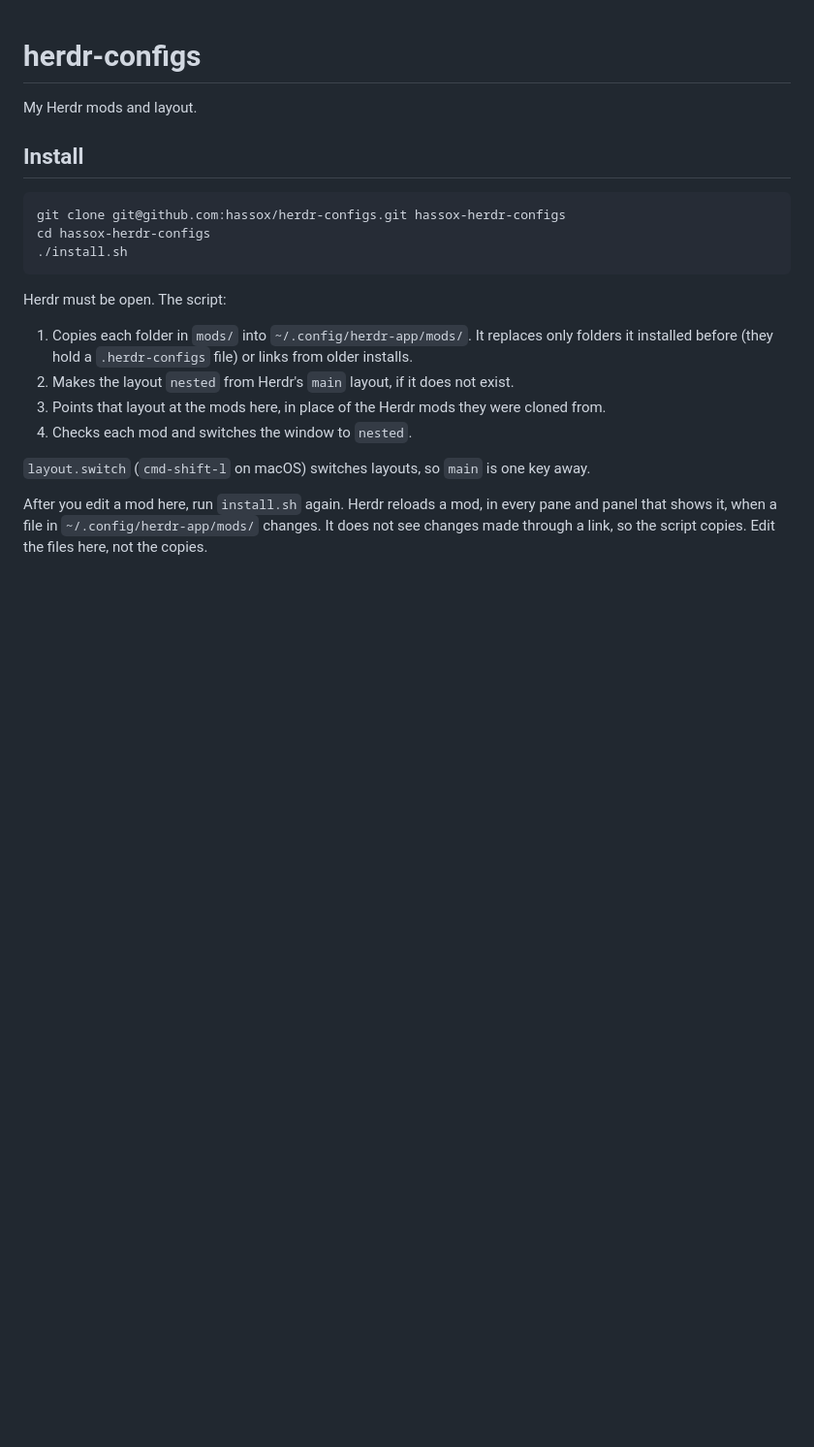
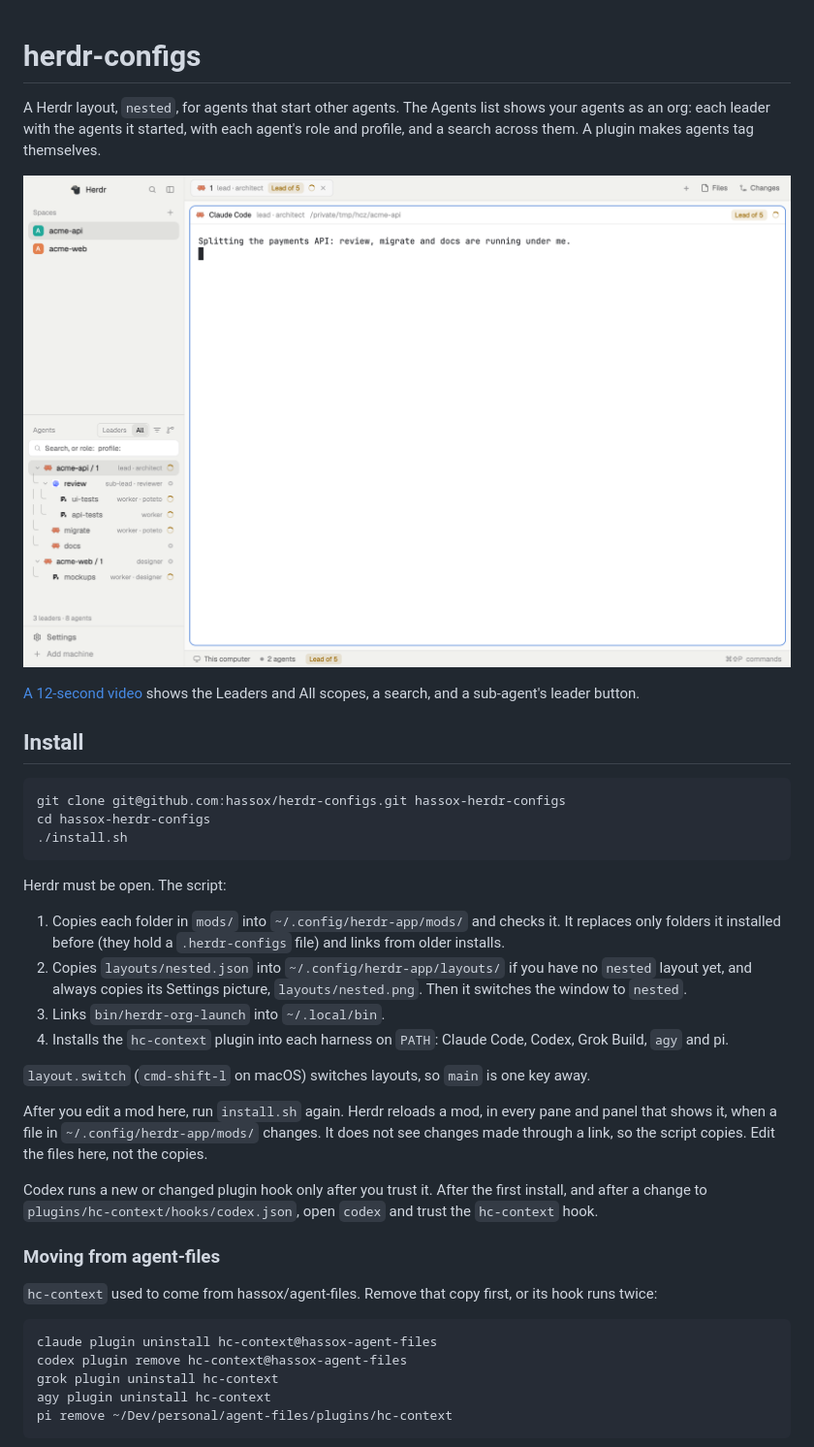
Before and after one commit to hassox/mothership, a Markdown page: README.md, the part around one of its changes. Shown at 97% size. GitHub-like rendering; pictures changed too: preview.png (added); blank space fills up the shorter version.

````diff
--- a/README.md
+++ b/README.md
@@ -1,6 +1,14 @@
 # herdr-configs
 
-My Herdr mods and layout.
+A Herdr layout, `nested`, for agents that start other agents. The Agents
+list shows your agents as an org: each leader with the agents it started,
+with each agent's role and profile, and a search across them. A plugin
+makes agents tag themselves.
+
+![The Org view](preview.png)
+
+[A 12-second video](docs/herdr-org/media/org-view.mp4) shows the Leaders
+and All scopes, a search, and a sub-agent's leader button.
 
 ## Install
 
@@ -12,16 +20,38 @@ cd hassox-herdr-configs
 
 Herdr must be open. The script:
 
-1. Copies each folder in `mods/` into `~/.config/herdr-app/mods/`. It
-   replaces only folders it installed before (they hold a `.herdr-configs`
-   file) or links from older installs.
-2. Makes the layout `nested` from Herdr's `main` layout, if it does not exist.
-3. Points that layout at the mods here, in place of the Herdr mods they were cloned from.
-4. Checks each mod and switches the window to `nested`.
+1. Copies each folder in `mods/` into `~/.config/herdr-app/mods/` and
+   checks it. It replaces only folders it installed before (they hold a
+   `.herdr-configs` file) and links from older installs.
+2. Copies `layouts/nested.json` into `~/.config/herdr-app/layouts/` if you
+   have no `nested` layout yet, and always copies its Settings picture,
+   `layouts/nested.png`. Then it switches the window to `nested`.
+3. Links `bin/herdr-org-launch` into `~/.local/bin`.
+4. Installs the `hc-context` plugin into each harness on `PATH`: Claude
+   Code, Codex, Grok Build, `agy` and pi.
 
-`layout.switch` (`cmd-shift-l` on macOS) switches layouts, so `main` is one key away.
+`layout.switch` (`cmd-shift-l` on macOS) switches layouts, so `main` is
+one key away.
 
 After you edit a mod here, run `install.sh` again. Herdr reloads a mod, in
-every pane and panel that shows it, when a file in `~/.config/herdr-app/mods/`
-changes. It does not see changes made through a link, so the script copies.
-Edit the files here, not the copies.
+every pane and panel that shows it, when a file in
+`~/.config/herdr-app/mods/` changes. It does not see changes made through
+a link, so the script copies. Edit the files here, not the copies.
+
+Codex runs a new or changed plugin hook only after you trust it. After the
+first install, and after a change to `plugins/hc-context/hooks/codex.json`,
+open `codex` and trust the `hc-context` hook.
+
+### Moving from agent-files
+
+`hc-context` used to come from hassox/agent-files. Remove that copy first,
+or its hook runs twice:
+
+```sh
+claude plugin uninstall hc-context@hassox-agent-files
+codex plugin remove hc-context@hassox-agent-files
+grok plugin uninstall hc-context
+agy plugin uninstall hc-context
+pi remove ~/Dev/personal/agent-files/plugins/hc-context
+```
+
````
Also changed, not shown: other parts of README.md (+124 -21 lines), RECIPE.md (added, +129 -0 lines), docs/herdr-org/media/all.png (added), docs/herdr-org/media/leader-button.png (added), docs/herdr-org/media/leaders.png (added), docs/herdr-org/media/search.png (added), layouts/nested.png (added), 3 other files.
